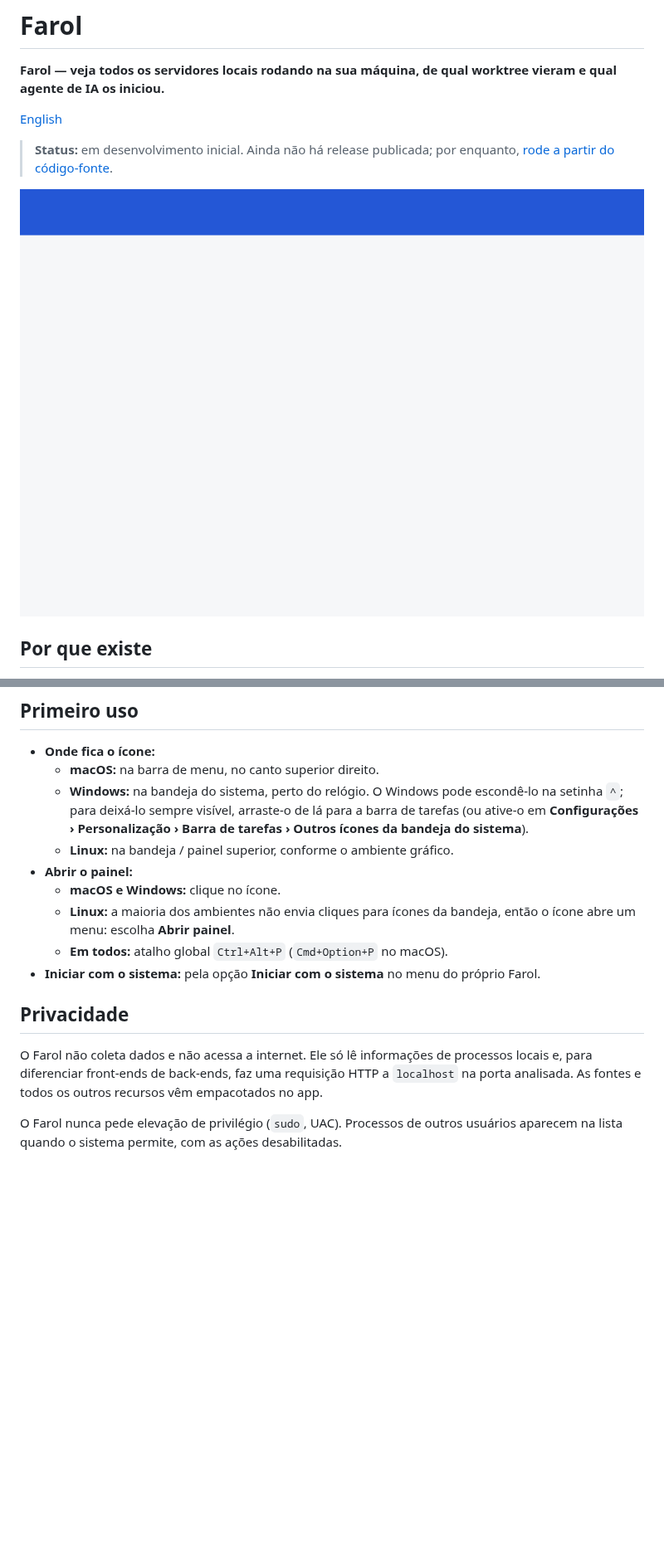
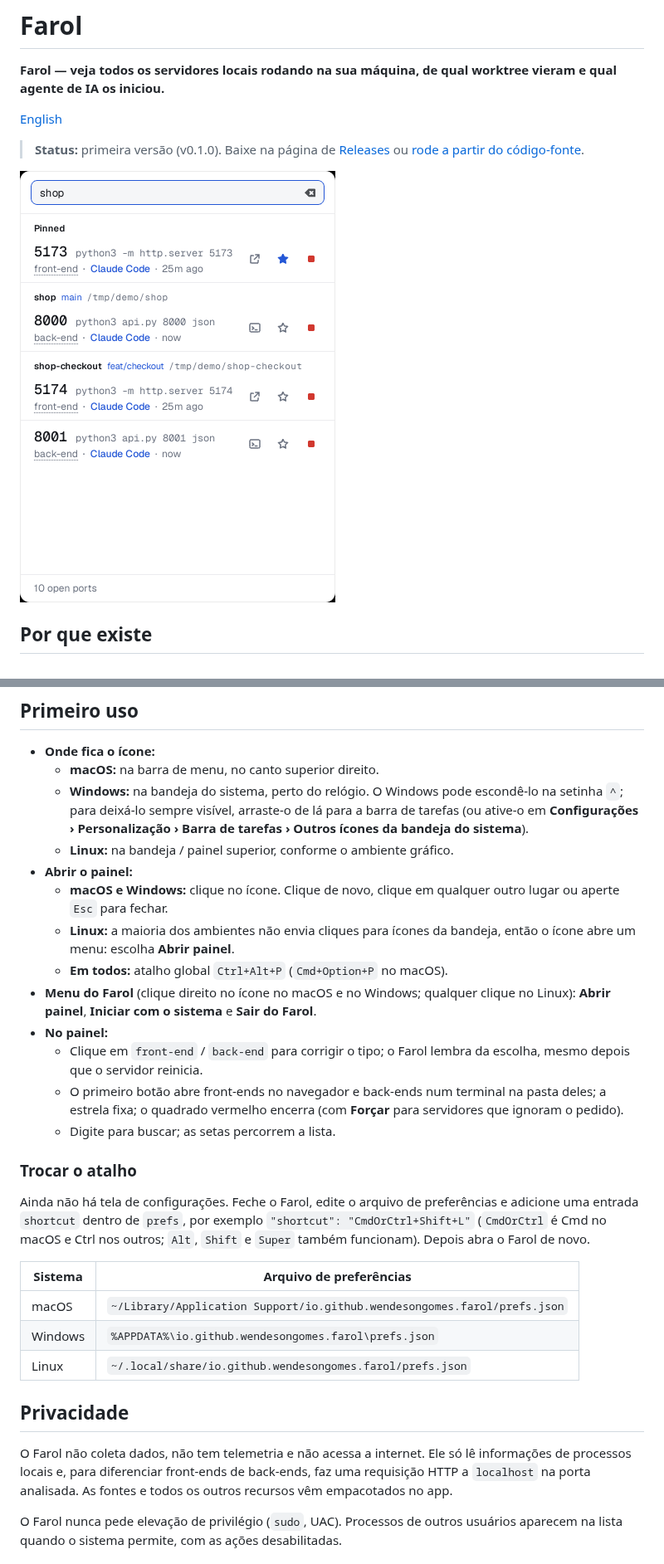
Before and after one commit to wendesongomes/farol, a Markdown page: README.pt-BR.md, 2 parts joined by grey strips. Shown at 83% size. Drawn GitHub-style; pictures changed too: docs/screenshot.png; blank space fills up the shorter version.

```diff
--- a/README.pt-BR.md
+++ b/README.pt-BR.md
@@ -4,7 +4,7 @@
 
 [English](README.md)
 
-> **Status:** em desenvolvimento inicial. Ainda não há release publicada; por enquanto, [rode a partir do código-fonte](#rodar-a-partir-do-código-fonte).
+> **Status:** primeira versão (v0.1.0). Baixe na página de [Releases](https://github.com/<usuario>/farol/releases) ou [rode a partir do código-fonte](#rodar-a-partir-do-código-fonte).
 
 ![Painel do Farol](docs/screenshot.png)
 
@@ -78,14 +79,28 @@ Homebrew, winget, Scoop e AUR: em breve.
   - **Windows:** na bandeja do sistema, perto do relógio. O Windows pode escondê-lo na setinha `^`; para deixá-lo sempre visível, arraste-o de lá para a barra de tarefas (ou ative-o em **Configurações › Personalização › Barra de tarefas › Outros ícones da bandeja do sistema**).
   - **Linux:** na bandeja / painel superior, conforme o ambiente gráfico.
 - **Abrir o painel:**
-  - **macOS e Windows:** clique no ícone.
+  - **macOS e Windows:** clique no ícone. Clique de novo, clique em qualquer outro lugar ou aperte `Esc` para fechar.
   - **Linux:** a maioria dos ambientes não envia cliques para ícones da bandeja, então o ícone abre um menu: escolha **Abrir painel**.
   - **Em todos:** atalho global `Ctrl+Alt+P` (`Cmd+Option+P` no macOS).
-- **Iniciar com o sistema:** pela opção **Iniciar com o sistema** no menu do próprio Farol.
+- **Menu do Farol** (clique direito no ícone no macOS e no Windows; qualquer clique no Linux): **Abrir painel**, **Iniciar com o sistema** e **Sair do Farol**.
+- **No painel:**
+  - Clique em `front-end` / `back-end` para corrigir o tipo; o Farol lembra da escolha, mesmo depois que o servidor reinicia.
+  - O primeiro botão abre front-ends no navegador e back-ends num terminal na pasta deles; a estrela fixa; o quadrado vermelho encerra (com **Forçar** para servidores que ignoram o pedido).
+  - Digite para buscar; as setas percorrem a lista.
+
+### Trocar o atalho
+
+Ainda não há tela de configurações. Feche o Farol, edite o arquivo de preferências e adicione uma entrada `shortcut` dentro de `prefs`, por exemplo `"shortcut": "CmdOrCtrl+Shift+L"` (`CmdOrCtrl` é Cmd no macOS e Ctrl nos outros; `Alt`, `Shift` e `Super` também funcionam). Depois abra o Farol de novo.
+
+| Sistema | Arquivo de preferências |
+|---|---|
+| macOS | `~/Library/Application Support/io.github.wendesongomes.farol/prefs.json` |
+| Windows | `%APPDATA%\io.github.wendesongomes.farol\prefs.json` |
+| Linux | `~/.local/share/io.github.wendesongomes.farol/prefs.json` |
 
 ## Privacidade
 
-O Farol não coleta dados e não acessa a internet. Ele só lê informações de processos locais e, para diferenciar front-ends de back-ends, faz uma requisição HTTP a `localhost` na porta analisada. As fontes e todos os outros recursos vêm empacotados no app.
+O Farol não coleta dados, não tem telemetria e não acessa a internet. Ele só lê informações de processos locais e, para diferenciar front-ends de back-ends, faz uma requisição HTTP a `localhost` na porta analisada. As fontes e todos os outros recursos vêm empacotados no app.
 
 O Farol nunca pede elevação de privilégio (`sudo`, UAC). Processos de outros usuários aparecem na lista quando o sistema permite, com as ações desabilitadas.
 
```
Also changed, not shown: other parts of README.pt-BR.md (+6 -5 lines), CHANGELOG.md (+8 -1 lines), README.md (+24 -9 lines), 1 other file.
